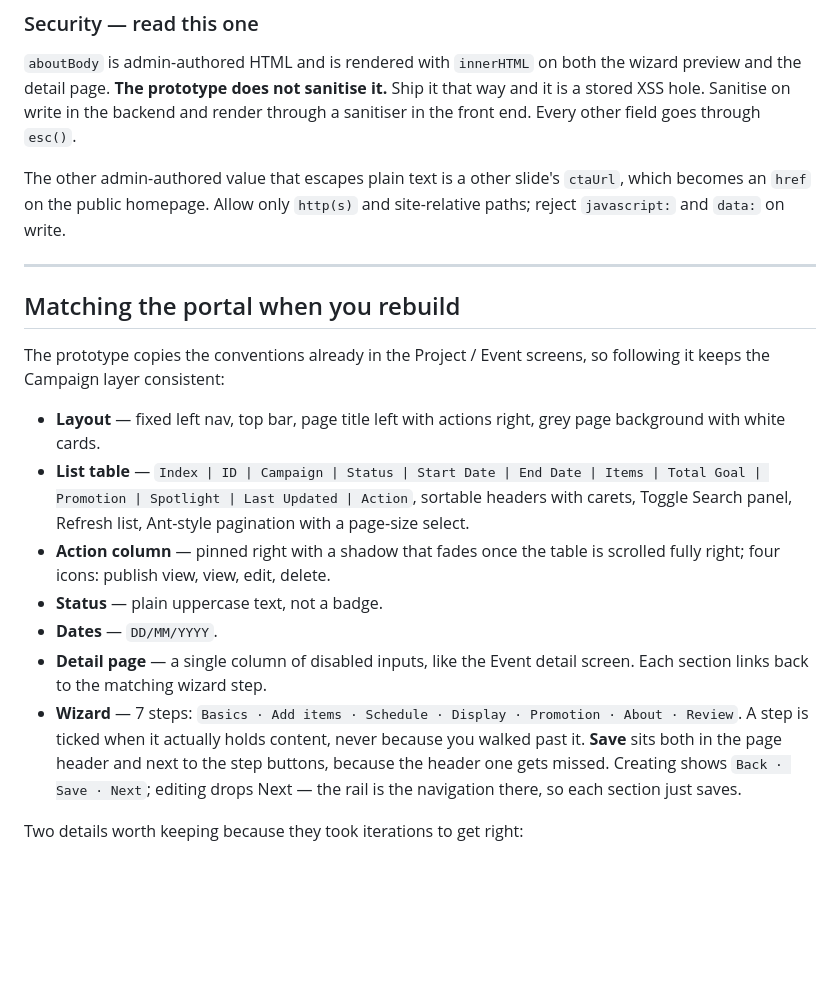
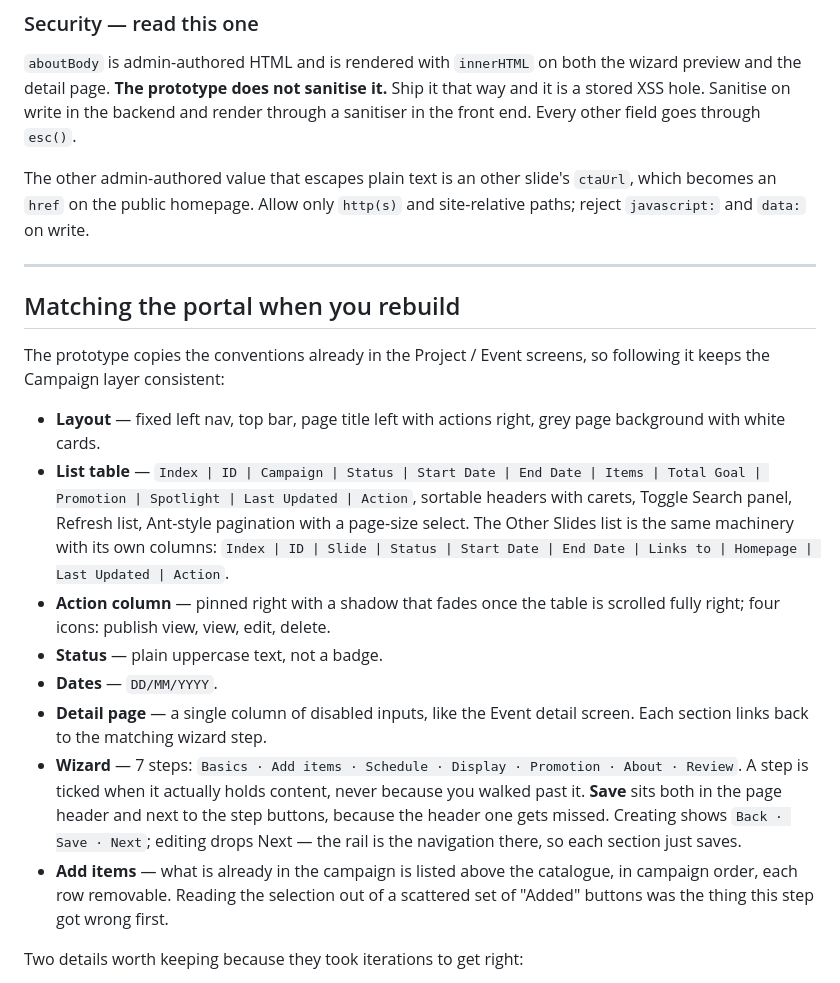
Before and after one commit to lenguyen2101/agathos-campaign-builder, a Markdown page: README.md, the part around one of its changes. Drawn GitHub-style; blank space fills up the shorter version.

```diff
--- a/README.md
+++ b/README.md
@@ -266,7 +280,7 @@ it that way and it is a stored XSS hole. Sanitise on write in the backend and
 render through a sanitiser in the front end. Every other field goes through
 `esc()`.
 
-The other admin-authored value that escapes plain text is a other slide's
+The other admin-authored value that escapes plain text is an other slide's
 `ctaUrl`, which becomes an `href` on the public homepage. Allow only `http(s)`
 and site-relative paths; reject `javascript:` and `data:` on write.
 
@@ -282,7 +296,9 @@ following it keeps the Campaign layer consistent:
 - **List table** — `Index | ID | Campaign | Status | Start Date | End Date |
   Items | Total Goal | Promotion | Spotlight | Last Updated | Action`, sortable
   headers with carets, Toggle Search panel, Refresh list, Ant-style pagination
-  with a page-size select.
+  with a page-size select. The Other Slides list is the same machinery with its
+  own columns: `Index | ID | Slide | Status | Start Date | End Date | Links to |
+  Homepage | Last Updated | Action`.
 - **Action column** — pinned right with a shadow that fades once the table is
   scrolled fully right; four icons: publish view, view, edit, delete.
 - **Status** — plain uppercase text, not a badge.
@@ -295,6 +311,9 @@ following it keeps the Campaign layer consistent:
   the step buttons, because the header one gets missed. Creating shows
   `Back · Save · Next`; editing drops Next — the rail is the navigation there,
   so each section just saves.
+- **Add items** — what is already in the campaign is listed above the catalogue,
+  in campaign order, each row removable. Reading the selection out of a scattered
+  set of "Added" buttons was the thing this step got wrong first.
 
 Two details worth keeping because they took iterations to get right:
 
```
Also changed, not shown: other parts of README.md (+21 -7 lines).
